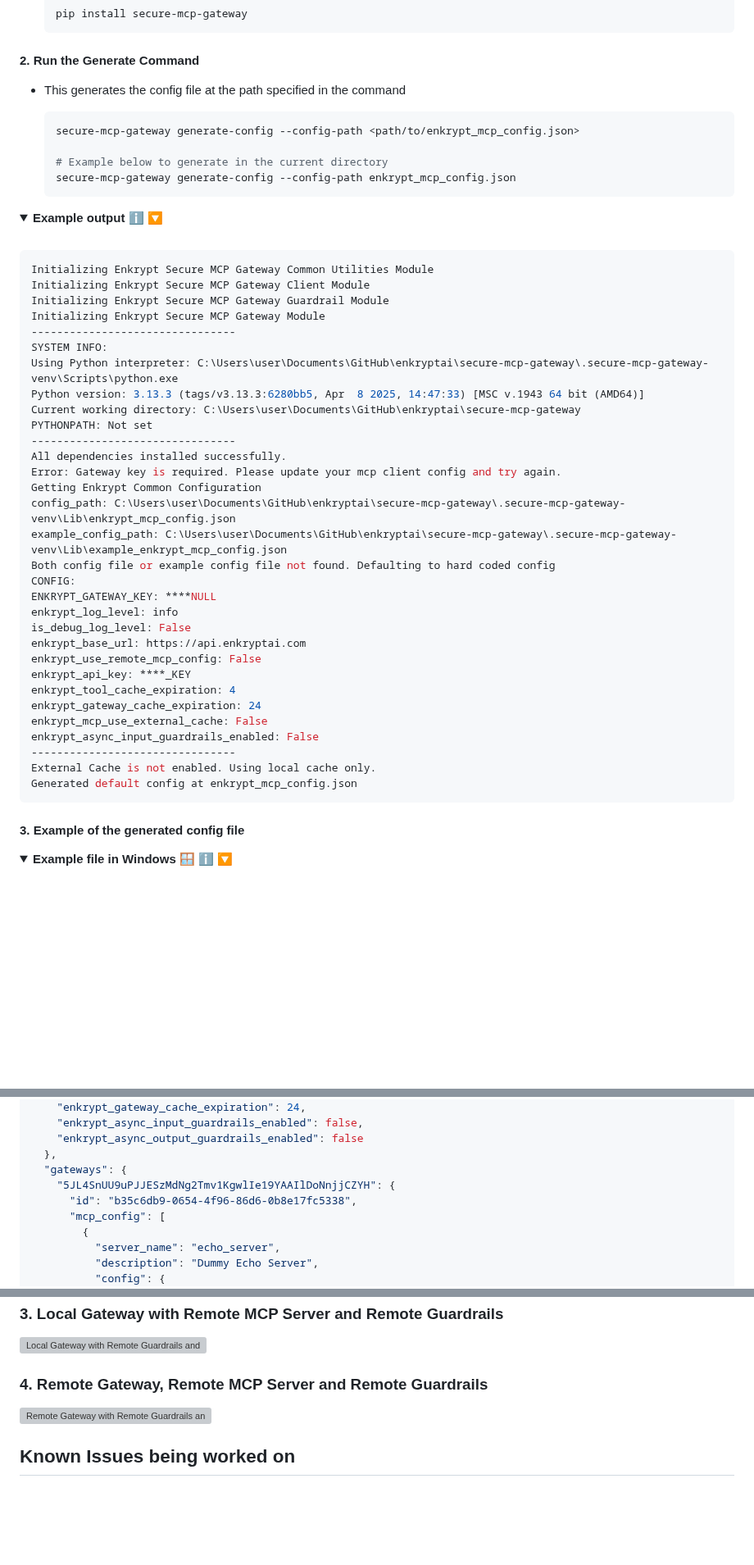
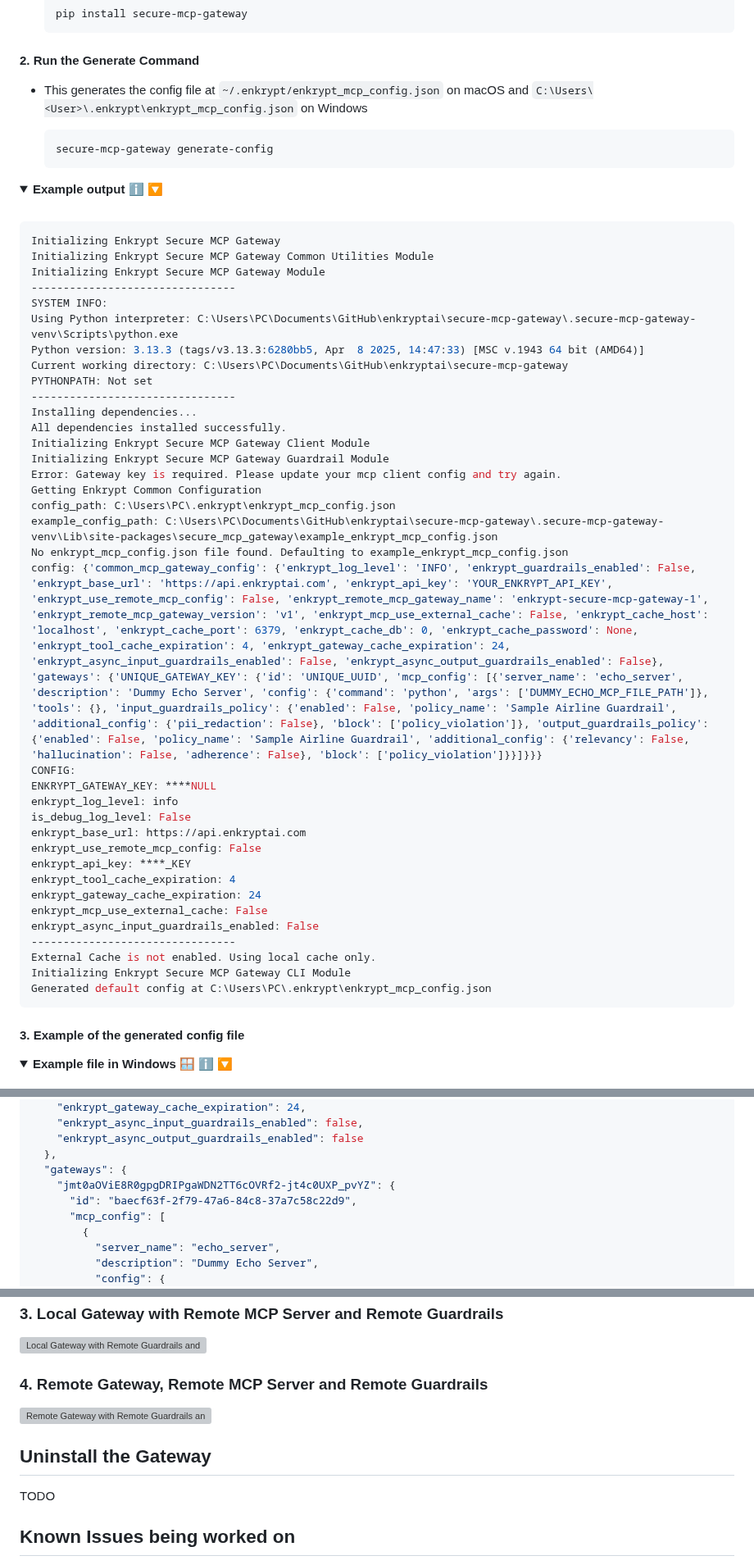
Before and after one commit to enkryptai/secure-mcp-gateway, a Markdown page: README.md, 3 parts joined by grey strips. Shown at 82% size. GitHub-like rendering; folded sections open; blank space fills up the shorter version; grey boxes are pictures that could not be loaded.

````diff
--- a/README.md
+++ b/README.md
@@ -253,13 +254,10 @@ If you want to protect your MCPs with Enkrypt Guardrails, you need to do the fol
 
 #### 2. Run the Generate Command
 
-- This generates the config file at the path specified in the command
+- This generates the config file at `~/.enkrypt/enkrypt_mcp_config.json` on macOS and `C:\Users\<User>\.enkrypt\enkrypt_mcp_config.json` on Windows
 
   ```bash
-  secure-mcp-gateway generate-config --config-path <path/to/enkrypt_mcp_config.json>
-
-  # Example below to generate in the current directory
-  secure-mcp-gateway generate-config --config-path enkrypt_mcp_config.json
+  secure-mcp-gateway generate-config
   ```
 
 <details>
@@ -269,23 +267,26 @@ If you want to protect your MCPs with Enkrypt Guardrails, you need to do the fol
 <br>
 
 ```bash
+Initializing Enkrypt Secure MCP Gateway
 Initializing Enkrypt Secure MCP Gateway Common Utilities Module
-Initializing Enkrypt Secure MCP Gateway Client Module
-Initializing Enkrypt Secure MCP Gateway Guardrail Module
 Initializing Enkrypt Secure MCP Gateway Module
 --------------------------------
 SYSTEM INFO:
-Using Python interpreter: C:\Users\user\Documents\GitHub\enkryptai\secure-mcp-gateway\.secure-mcp-gateway-venv\Scripts\python.exe
+Using Python interpreter: C:\Users\PC\Documents\GitHub\enkryptai\secure-mcp-gateway\.secure-mcp-gateway-venv\Scripts\python.exe
 Python version: 3.13.3 (tags/v3.13.3:6280bb5, Apr  8 2025, 14:47:33) [MSC v.1943 64 bit (AMD64)]
-Current working directory: C:\Users\user\Documents\GitHub\enkryptai\secure-mcp-gateway
+Current working directory: C:\Users\PC\Documents\GitHub\enkryptai\secure-mcp-gateway
 PYTHONPATH: Not set
 --------------------------------
+Installing dependencies...
 All dependencies installed successfully.
+Initializing Enkrypt Secure MCP Gateway Client Module
+Initializing Enkrypt Secure MCP Gateway Guardrail Module
 Error: Gateway key is required. Please update your mcp client config and try again.
 Getting Enkrypt Common Configuration
-config_path: C:\Users\user\Documents\GitHub\enkryptai\secure-mcp-gateway\.secure-mcp-gateway-venv\Lib\enkrypt_mcp_config.json
-example_config_path: C:\Users\user\Documents\GitHub\enkryptai\secure-mcp-gateway\.secure-mcp-gateway-venv\Lib\example_enkrypt_mcp_config.json
-Both config file or example config file not found. Defaulting to hard coded config
+config_path: C:\Users\PC\.enkrypt\enkrypt_mcp_config.json
+example_config_path: C:\Users\PC\Documents\GitHub\enkryptai\secure-mcp-gateway\.secure-mcp-gateway-venv\Lib\site-packages\secure_mcp_gateway\example_enkrypt_mcp_config.json
+No enkrypt_mcp_config.json file found. Defaulting to example_enkrypt_mcp_config.json
+config: {'common_mcp_gateway_config': {'enkrypt_log_level': 'INFO', 'enkrypt_guardrails_enabled': False, 'enkrypt_base_url': 'https://api.enkryptai.com', 'enkrypt_api_key': 'YOUR_ENKRYPT_API_KEY', 'enkrypt_use_remote_mcp_config': False, 'enkrypt_remote_mcp_gateway_name': 'enkrypt-secure-mcp-gateway-1', 'enkrypt_remote_mcp_gateway_version': 'v1', 'enkrypt_mcp_use_external_cache': False, 'enkrypt_cache_host': 'localhost', 'enkrypt_cache_port': 6379, 'enkrypt_cache_db': 0, 'enkrypt_cache_password': None, 'enkrypt_tool_cache_expiration': 4, 'enkrypt_gateway_cache_expiration': 24, 'enkrypt_async_input_guardrails_enabled': False, 'enkrypt_async_output_guardrails_enabled': False}, 'gateways': {'UNIQUE_GATEWAY_KEY': {'id': 'UNIQUE_UUID', 'mcp_config': [{'server_name': 'echo_server', 'description': 'Dummy Echo Server', 'config': {'command': 'python', 'args': ['DUMMY_ECHO_MCP_FILE_PATH']}, 'tools': {}, 'input_guardrails_policy': {'enabled': False, 'policy_name': 'Sample Airline Guardrail', 'additional_config': {'pii_redaction': False}, 'block': ['policy_violation']}, 'output_guardrails_policy': {'enabled': False, 'policy_name': 'Sample Airline Guardrail', 'additional_config': {'relevancy': False, 'hallucination': False, 'adherence': False}, 'block': ['policy_violation']}}]}}}
 CONFIG:
 ENKRYPT_GATEWAY_KEY: ****NULL
 enkrypt_log_level: info
@@ -299,7 +300,8 @@ enkrypt_mcp_use_external_cache: False
 enkrypt_async_input_guardrails_enabled: False
 --------------------------------
 External Cache is not enabled. Using local cache only.
-Generated default config at enkrypt_mcp_config.json
+Initializing Enkrypt Secure MCP Gateway CLI Module
+Generated default config at C:\Users\PC\.enkrypt\enkrypt_mcp_config.json
 ```
 
 </details>
@@ -335,8 +337,8 @@ This is an example of the default configuration file generated by the CLI on Win
     "enkrypt_async_output_guardrails_enabled": false
   },
   "gateways": {
-    "5JL4SnUU9uPJJESzMdNg2Tmv1KgwlIe19YAAIlDoNnjjCZYH": {
-      "id": "b35c6db9-0654-4f96-86d6-0b8e17fc5338",
+    "jmt0aOViE8R0gpgDRIPgaWDN2TT6cOVRf2-jt4c0UXP_pvYZ": {
+      "id": "baecf63f-2f79-47a6-84c8-37a7c58c22d9",
       "mcp_config": [
         {
           "server_name": "echo_server",
@@ -1578,6 +1619,10 @@ Enforce strict context boundaries across repositories.
 
 ![Remote Gateway with Remote Guardrails and Remote MCP Server Flow](./docs/images/enkryptai-apiaas-MCP%20Gateway%20Full%20Remote.drawio.png)
 
+## Uninstall the Gateway
+
+TODO
+
 ## Known Issues being worked on
 
 - Output guardrails are not being applied to non-text tool results. Support for other media types like images, audio, etc. is coming soon.
````
Also changed, not shown: other parts of README.md (+49 -9 lines), docs/images/claude-mcp-chat-github-guardrails-1.png (added), 19 other files.
